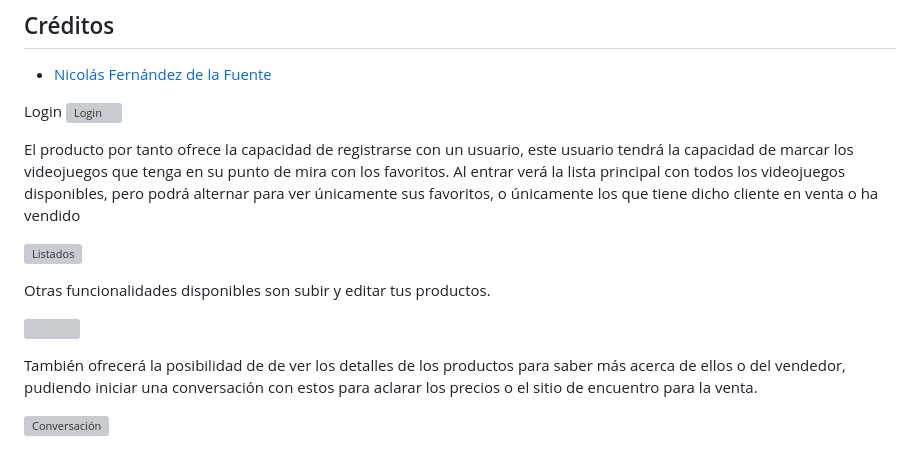
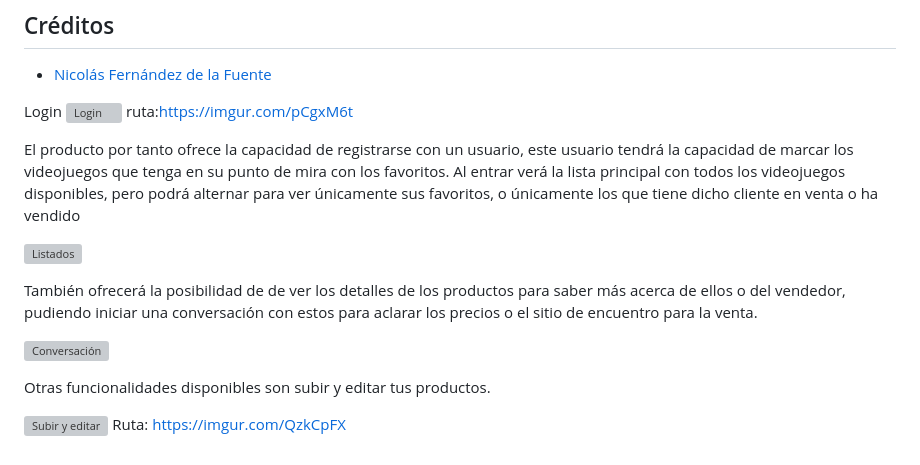
Before and after one commit to nicoffb/GamesForAll-nicoffb, a Markdown page: README.md, the part around the change. Rendered like a GitHub page; grey boxes are pictures that could not be loaded.

```diff
--- a/README.md
+++ b/README.md
@@ -144,7 +144,7 @@ DELETE /category/{id} -> Se elimina una categoría.
 
 Login
 ![Login](https://i.imgur.com/pCgxM6t.gif)
-
+ruta:https://imgur.com/pCgxM6t
 
 El producto por tanto ofrece la capacidad de registrarse con un usuario, este
 usuario tendrá la capacidad de marcar los videojuegos que tenga en su punto
@@ -154,13 +154,13 @@ favoritos, o únicamente los que tiene dicho cliente en venta o ha vendido
 
 [![Listados](https://i.imgur.com/EOfeEhL.gif)](url)
 
-Otras funcionalidades disponibles son subir y editar tus productos.
-
-![](https://i.imgur.com/QzkCpFX.gif)
-
-
 También ofrecerá la posibilidad de de ver los detalles de los productos para
 saber más acerca de ellos o del vendedor, pudiendo iniciar una conversación
 con estos para aclarar los precios o el sitio de encuentro para la venta.
 
 ![Conversación](https://i.imgur.com/PtbXjT8.gif)
+
+Otras funcionalidades disponibles son subir y editar tus productos.
+
+![Subir y editar](https://i.imgur.com/QzkCpFX.gif)
+Ruta: https://imgur.com/QzkCpFX
```
